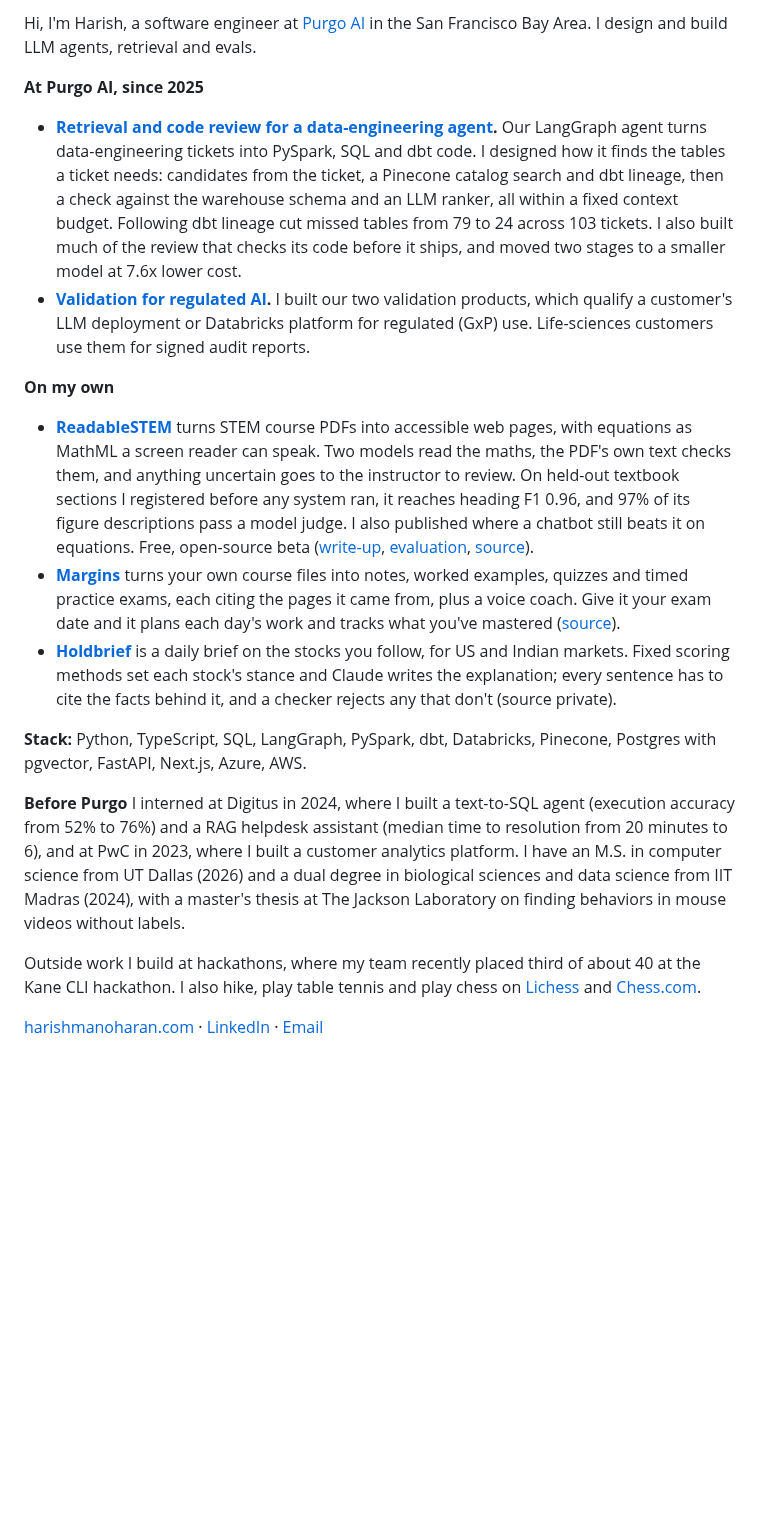
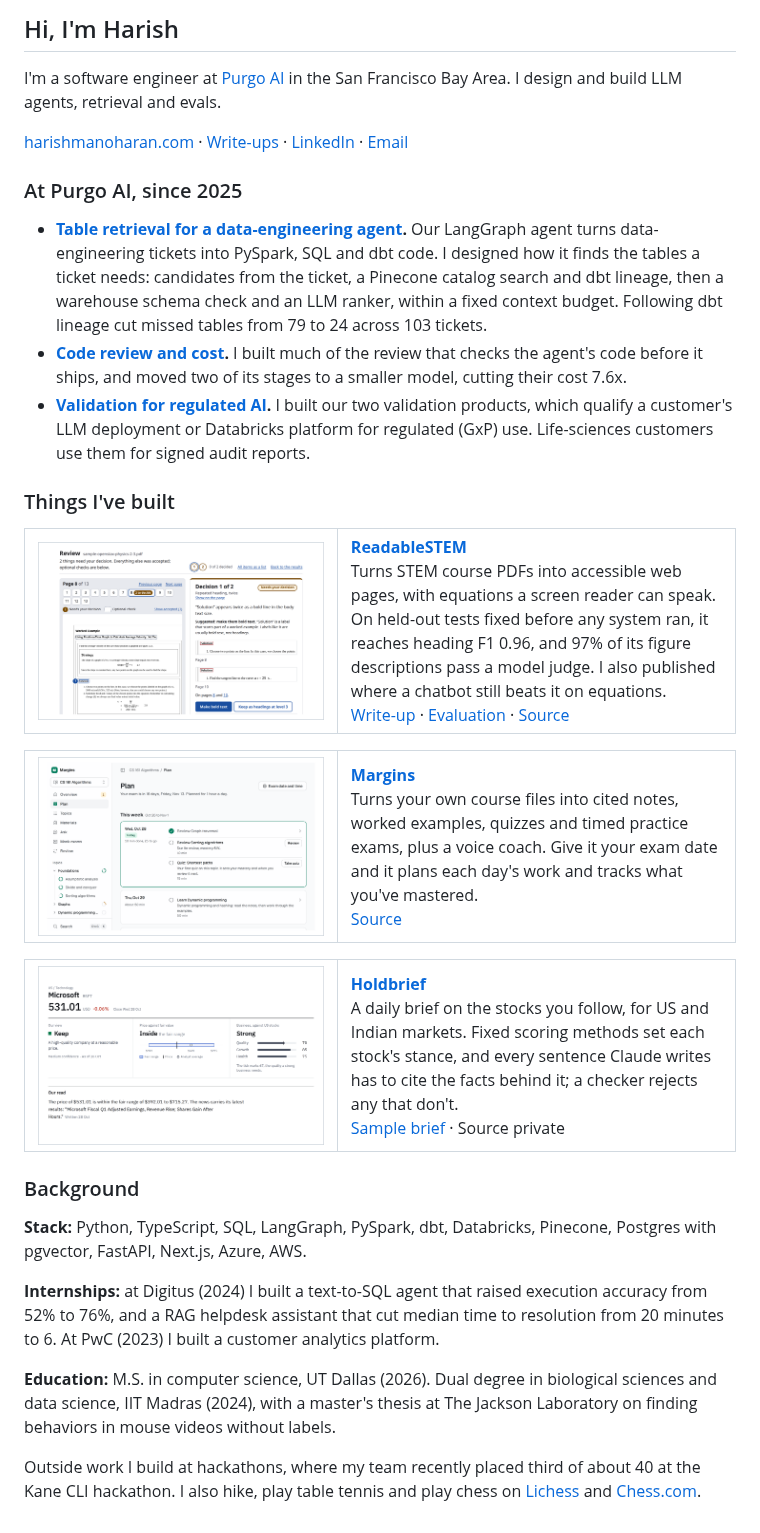
Before and after one commit to harishm17/harishm17, a Markdown page: README.md, the part around the change. Drawn GitHub-style; pictures changed too: images/holdbrief.png (added), images/margins.png (added), images/readablestem.png (added); blank space fills up the shorter version.

Commit message:
README: headings, product screenshots, background split out (#23)

```diff
--- a/README.md
+++ b/README.md
@@ -1,20 +1,50 @@
-Hi, I'm Harish, a software engineer at [Purgo AI](https://www.purgo.ai/) in the San Francisco Bay Area. I design and build LLM agents, retrieval and evals.
+## Hi, I'm Harish
 
-**At Purgo AI, since 2025**
+I'm a software engineer at [Purgo AI](https://www.purgo.ai/) in the San Francisco Bay Area. I design and build LLM agents, retrieval and evals.
 
-- **[Retrieval and code review for a data-engineering agent](https://harishmanoharan.com/work/agent-retrieval/).** Our LangGraph agent turns data-engineering tickets into PySpark, SQL and dbt code. I designed how it finds the tables a ticket needs: candidates from the ticket, a Pinecone catalog search and dbt lineage, then a check against the warehouse schema and an LLM ranker, all within a fixed context budget. Following dbt lineage cut missed tables from 79 to 24 across 103 tickets. I also built much of the review that checks its code before it ships, and moved two stages to a smaller model at 7.6x lower cost.
+[harishmanoharan.com](https://harishmanoharan.com) · [Write-ups](https://harishmanoharan.com/work/) · [LinkedIn](https://www.linkedin.com/in/harishm17/) · [Email](mailto:harish_manoharan@outlook.com)
+
+### At Purgo AI, since 2025
+
+- **[Table retrieval for a data-engineering agent](https://harishmanoharan.com/work/agent-retrieval/).** Our LangGraph agent turns data-engineering tickets into PySpark, SQL and dbt code. I designed how it finds the tables a ticket needs: candidates from the ticket, a Pinecone catalog search and dbt lineage, then a warehouse schema check and an LLM ranker, within a fixed context budget. Following dbt lineage cut missed tables from 79 to 24 across 103 tickets.
+- **[Code review and cost](https://harishmanoharan.com/work/agent-retrieval/#self-review).** I built much of the review that checks the agent's code before it ships, and moved two of its stages to a smaller model, cutting their cost 7.6x.
 - **[Validation for regulated AI](https://harishmanoharan.com/work/llm-evaluation/).** I built our two validation products, which qualify a customer's LLM deployment or Databricks platform for regulated (GxP) use. Life-sciences customers use them for signed audit reports.
 
-**On my own**
+### Things I've built
 
-- **[ReadableSTEM](https://readablestem.com)** turns STEM course PDFs into accessible web pages, with equations as MathML a screen reader can speak. Two models read the maths, the PDF's own text checks them, and anything uncertain goes to the instructor to review. On held-out textbook sections I registered before any system ran, it reaches heading F1 0.96, and 97% of its figure descriptions pass a model judge. I also published where a chatbot still beats it on equations. Free, open-source beta ([write-up](https://harishmanoharan.com/work/readablestem/), [evaluation](https://harishmanoharan.com/work/readablestem-evaluation/), [source](https://github.com/harishm17/readablestem)).
-- **[Margins](https://studymargins.com)** turns your own course files into notes, worked examples, quizzes and timed practice exams, each citing the pages it came from, plus a voice coach. Give it your exam date and it plans each day's work and tracks what you've mastered ([source](https://github.com/harishm17/margins)).
-- **[Holdbrief](https://holdbrief.com)** is a daily brief on the stocks you follow, for US and Indian markets. Fixed scoring methods set each stock's stance and Claude writes the explanation; every sentence has to cite the facts behind it, and a checker rejects any that don't (source private).
+<table>
+  <tr>
+    <td width="44%" valign="top"><a href="https://readablestem.com"><img src="images/readablestem.png" alt="ReadableSTEM's review screen: a page of a sample PDF beside a decision for the instructor."></a></td>
+    <td valign="top"><b><a href="https://readablestem.com">ReadableSTEM</a></b><br>
+    Turns STEM course PDFs into accessible web pages, with equations a screen reader can speak. On held-out tests fixed before any system ran, it reaches heading F1 0.96, and 97% of its figure descriptions pass a model judge. I also published where a chatbot still beats it on equations.<br>
+    <a href="https://harishmanoharan.com/work/readablestem/">Write-up</a> · <a href="https://harishmanoharan.com/work/readablestem-evaluation/">Evaluation</a> · <a href="https://github.com/harishm17/readablestem">Source</a></td>
+  </tr>
+</table>
+
+<table>
+  <tr>
+    <td width="44%" valign="top"><a href="https://studymargins.com"><img src="images/margins.png" alt="Margins' plan page for a sample course: the exam date and this week's sessions."></a></td>
+    <td valign="top"><b><a href="https://studymargins.com">Margins</a></b><br>
+    Turns your own course files into cited notes, worked examples, quizzes and timed practice exams, plus a voice coach. Give it your exam date and it plans each day's work and tracks what you've mastered.<br>
+    <a href="https://github.com/harishm17/margins">Source</a></td>
+  </tr>
+</table>
+
+<table>
+  <tr>
+    <td width="44%" valign="top"><a href="https://holdbrief.com"><img src="images/holdbrief.png" alt="Holdbrief's sample brief for one stock: its stance, fair-value range, scores and a short written read."></a></td>
+    <td valign="top"><b><a href="https://holdbrief.com">Holdbrief</a></b><br>
+    A daily brief on the stocks you follow, for US and Indian markets. Fixed scoring methods set each stock's stance, and every sentence Claude writes has to cite the facts behind it; a checker rejects any that don't.<br>
+    <a href="https://holdbrief.com/sample">Sample brief</a> · Source private</td>
+  </tr>
+</table>
+
+### Background
 
 **Stack:** Python, TypeScript, SQL, LangGraph, PySpark, dbt, Databricks, Pinecone, Postgres with pgvector, FastAPI, Next.js, Azure, AWS.
 
-**Before Purgo** I interned at Digitus in 2024, where I built a text-to-SQL agent (execution accuracy from 52% to 76%) and a RAG helpdesk assistant (median time to resolution from 20 minutes to 6), and at PwC in 2023, where I built a customer analytics platform. I have an M.S. in computer science from UT Dallas (2026) and a dual degree in biological sciences and data science from IIT Madras (2024), with a master's thesis at The Jackson Laboratory on finding behaviors in mouse videos without labels.
+**Internships:** at Digitus (2024) I built a text-to-SQL agent that raised execution accuracy from 52% to 76%, and a RAG helpdesk assistant that cut median time to resolution from 20 minutes to 6. At PwC (2023) I built a customer analytics platform.
+
+**Education:** M.S. in computer science, UT Dallas (2026). Dual degree in biological sciences and data science, IIT Madras (2024), with a master's thesis at The Jackson Laboratory on finding behaviors in mouse videos without labels.
 
 Outside work I build at hackathons, where my team recently placed third of about 40 at the Kane CLI hackathon. I also hike, play table tennis and play chess on [Lichess](https://lichess.org/@/harishm17) and [Chess.com](https://www.chess.com/member/pika_pika17).
-
-[harishmanoharan.com](https://harishmanoharan.com) · [LinkedIn](https://www.linkedin.com/in/harishm17/) · [Email](mailto:harish_manoharan@outlook.com)
```
